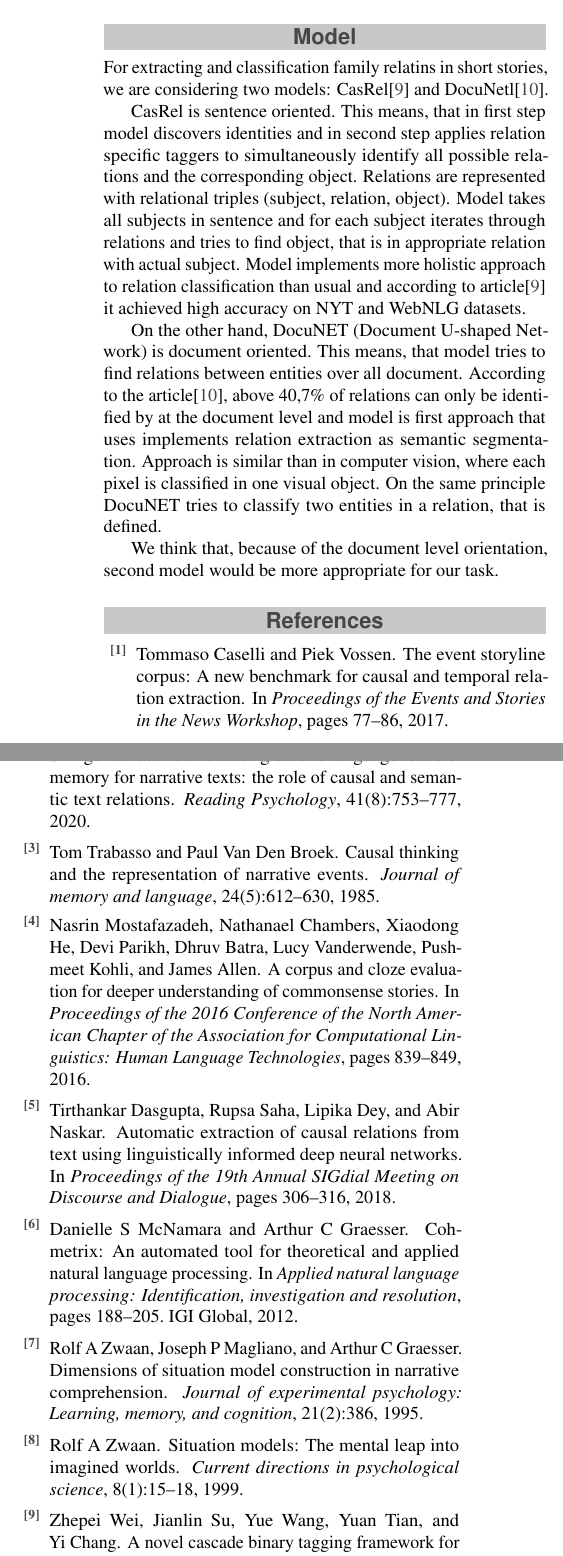
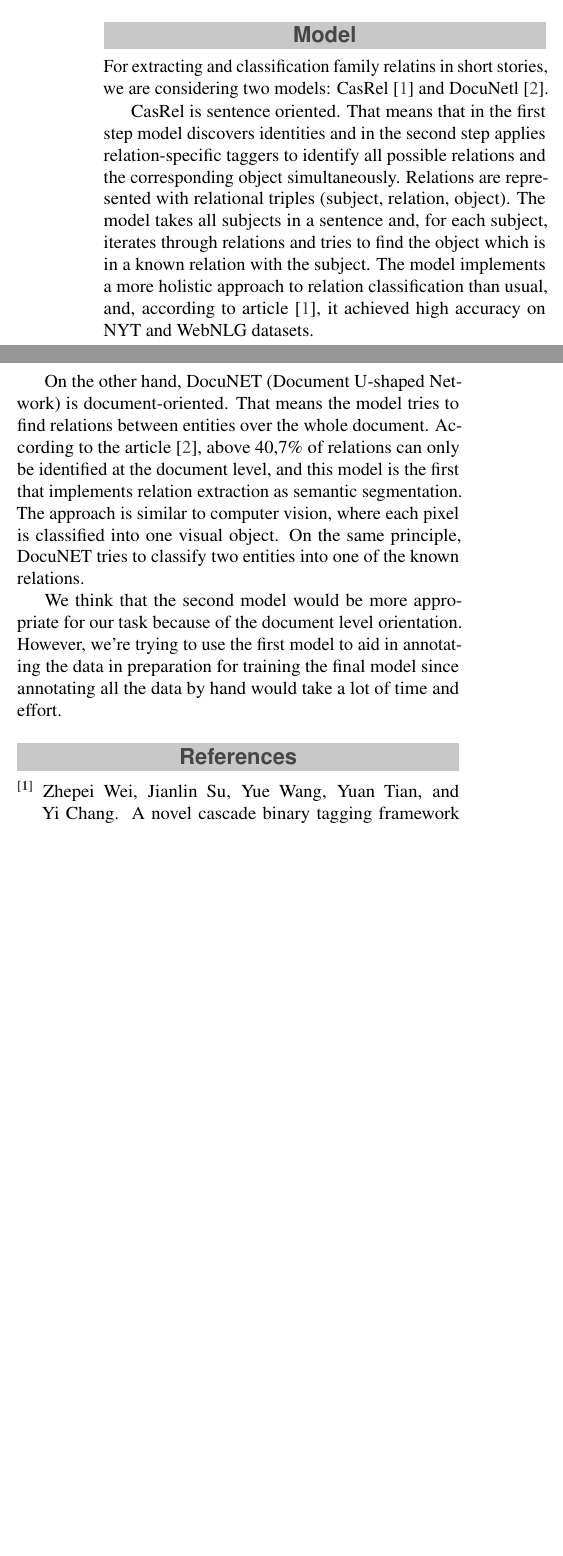
Before and after one commit to HitkoDev/NLP, a LaTeX document (report/report.tex): two parts of the columns of page 2 of 2, joined at a grey line, cut so that both start at the same text, the shorter picture padded with empty space. Compiled offline with pdfLaTeX.

Commit message:
feat: grammar check, use of models

```diff
--- a/report/report.tex
+++ b/report/report.tex
@@ -20,6 +20,7 @@
 %----------------------------------------------------------------------------------------
 \documentclass[fleqn,moreauthors,10pt]{ds_report}
 \usepackage[english]{babel}
+\usepackage{numprint}
 
 \graphicspath{{fig/}}
 
@@ -146,13 +148,13 @@
 
 \section*{Model}
 
-For extracting and classification family relatins in short stories, we are considering two models: CasRel\cite{wei2020CasRel} and DocuNetl\cite{ijcai2021-551}.
+For extracting and classification family relatins in short stories, we are considering two models: CasRel~\cite{wei2020CasRel} and DocuNetl~\cite{ijcai2021-551}.
 
-CasRel is sentence oriented. This means, that in first step model discovers identities and in second step applies relation specific taggers to simultaneously identify all possible relations and the corresponding object. Relations are represented with relational triples (subject, relation, object). Model takes all subjects in sentence and for each subject iterates through relations and tries to find object, that is in appropriate relation with actual subject. Model implements more holistic approach to relation classification than usual and according to article\cite{wei2020CasRel} it achieved high accuracy on NYT and WebNLG datasets.
+CasRel is sentence oriented. That means that in the first step model discovers identities and in the second step applies relation-specific taggers to identify all possible relations and the corresponding object simultaneously. Relations are represented with relational triples (subject, relation, object). The model takes all subjects in a sentence and, for each subject, iterates through relations and tries to find the object which is in a known relation with the subject. The model implements a more holistic approach to relation classification than usual, and, according to article~\cite{wei2020CasRel}, it achieved high accuracy on NYT and WebNLG datasets.
 
-On the other hand, DocuNET (Document U-shaped Network) is document oriented. This means, that model tries to find relations between entities over all document. According to the article\cite{ijcai2021-551}, above 40,7\% of relations can only be identified by at the document level and model is first approach that uses implements relation extraction as semantic segmentation. Approach is similar than in computer vision, where each pixel is classified in one visual object. On the same principle DocuNET tries to classify two entities in a relation, that is defined.
+On the other hand, DocuNET (Document U-shaped Network) is document-oriented. That means the model tries to find relations between entities over the whole document. According to the article~\cite{ijcai2021-551}, above \numprint{40.7}\% of relations can only be identified at the document level, and this model is the first that implements relation extraction as semantic segmentation. The approach is similar to computer vision, where each pixel is classified into one visual object. On the same principle, DocuNET tries to classify two entities into one of the known relations.
 
-We think that, because of the document level orientation, second model would be more appropriate for our task.
+We think that the second model would be more appropriate for our task because of the document level orientation. However, we're trying to use the first model to aid in annotating the data in preparation for training the final model since annotating all the data by hand would take a lot of time and effort.
 
 
 
```
Also changed, not shown: report/report.pdf, report/report.tex (9 more changed lines), 1 other file.
